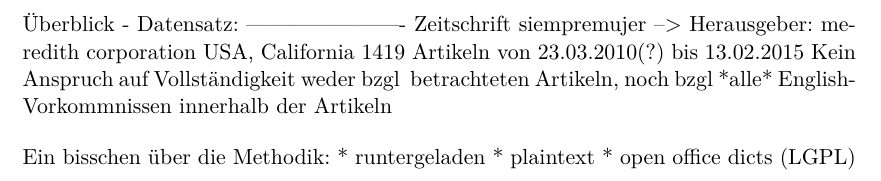
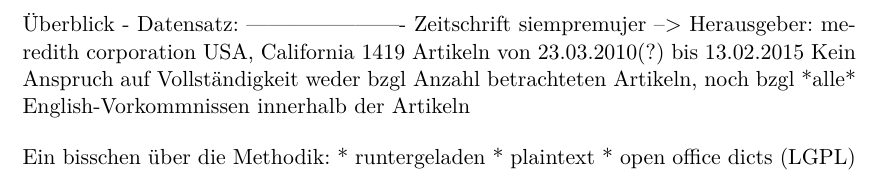
Before and after one commit to lusy/hausarbeiten, a LaTeX document (spanishNYC/hausarbeit/main.tex, which reads spanishNYC/hausarbeit/3-Korpusueberblick.tex): part of page 6 of 9, cut so that both start at the same text. Compiled offline with pdfLaTeX.

Commit message:
remove latex macro chars

```diff
--- a/spanishNYC/hausarbeit/3-Korpusueberblick.tex
+++ b/spanishNYC/hausarbeit/3-Korpusueberblick.tex
@@ -4,7 +4,7 @@
 ----------------------
 Zeitschrift siempremujer --> Herausgeber: meredith corporation USA, California
 1419 Artikeln von 23.03.2010(?) bis 13.02.2015
-Kein Anspruch auf Vollständigkeit weder bzgl # betrachteten Artikeln, noch bzgl *alle* English-Vorkommnissen innerhalb der Artikeln
+Kein Anspruch auf Vollständigkeit weder bzgl Anzahl betrachteten Artikeln, noch bzgl *alle* English-Vorkommnissen innerhalb der Artikeln
 
 Ein bisschen über die Methodik:
 * runtergeladen
```
